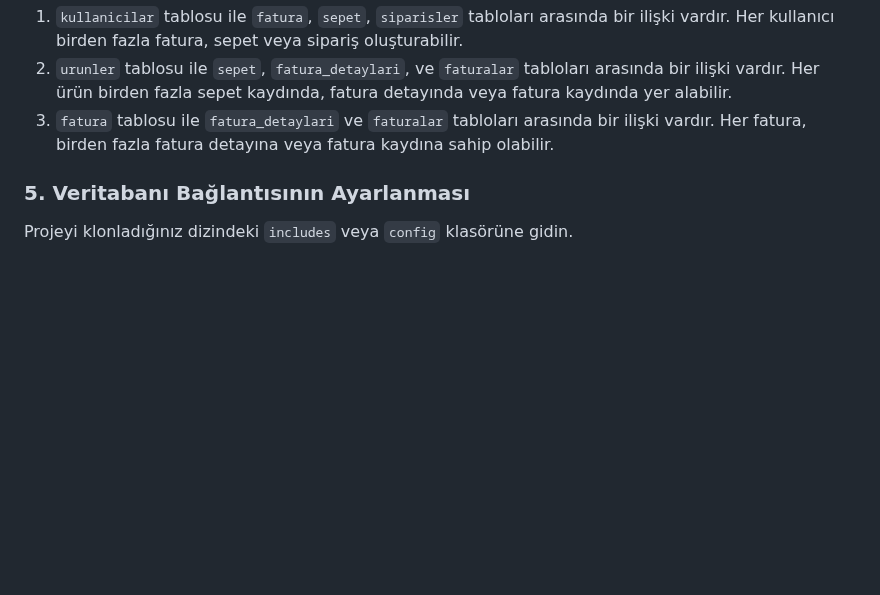
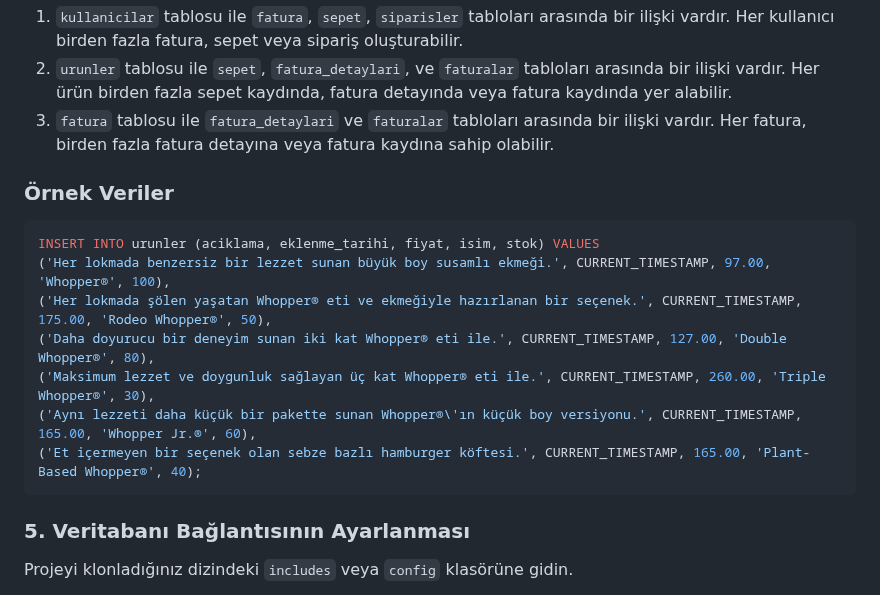
Before and after one commit to siracgezgin/e_ticaret, a Markdown page: README.md, the part around the change. Rendered like a GitHub page; blank space fills up the shorter version.

````diff
--- a/README.md
+++ b/README.md
@@ -125,6 +125,18 @@ CREATE TABLE faturalar (
 2. `urunler` tablosu ile `sepet`, `fatura_detaylari`, ve `faturalar` tabloları arasında bir ilişki vardır. Her ürün birden fazla sepet kaydında, fatura detayında veya fatura kaydında yer alabilir.
 3. `fatura` tablosu ile `fatura_detaylari` ve `faturalar` tabloları arasında bir ilişki vardır. Her fatura, birden fazla fatura detayına veya fatura kaydına sahip olabilir.
 
+### Örnek Veriler
+
+```php
+INSERT INTO urunler (aciklama, eklenme_tarihi, fiyat, isim, stok) VALUES
+('Her lokmada benzersiz bir lezzet sunan büyük boy susamlı ekmeği.', CURRENT_TIMESTAMP, 97.00, 'Whopper®', 100),
+('Her lokmada şölen yaşatan Whopper® eti ve ekmeğiyle hazırlanan bir seçenek.', CURRENT_TIMESTAMP, 175.00, 'Rodeo Whopper®', 50),
+('Daha doyurucu bir deneyim sunan iki kat Whopper® eti ile.', CURRENT_TIMESTAMP, 127.00, 'Double Whopper®', 80),
+('Maksimum lezzet ve doygunluk sağlayan üç kat Whopper® eti ile.', CURRENT_TIMESTAMP, 260.00, 'Triple Whopper®', 30),
+('Aynı lezzeti daha küçük bir pakette sunan Whopper®\'ın küçük boy versiyonu.', CURRENT_TIMESTAMP, 165.00, 'Whopper Jr.®', 60),
+('Et içermeyen bir seçenek olan sebze bazlı hamburger köftesi.', CURRENT_TIMESTAMP, 165.00, 'Plant-Based Whopper®', 40);
+```
+
 ### 5. Veritabanı Bağlantısının Ayarlanması
 
 Projeyi klonladığınız dizindeki `includes` veya `config` klasörüne gidin.
````
